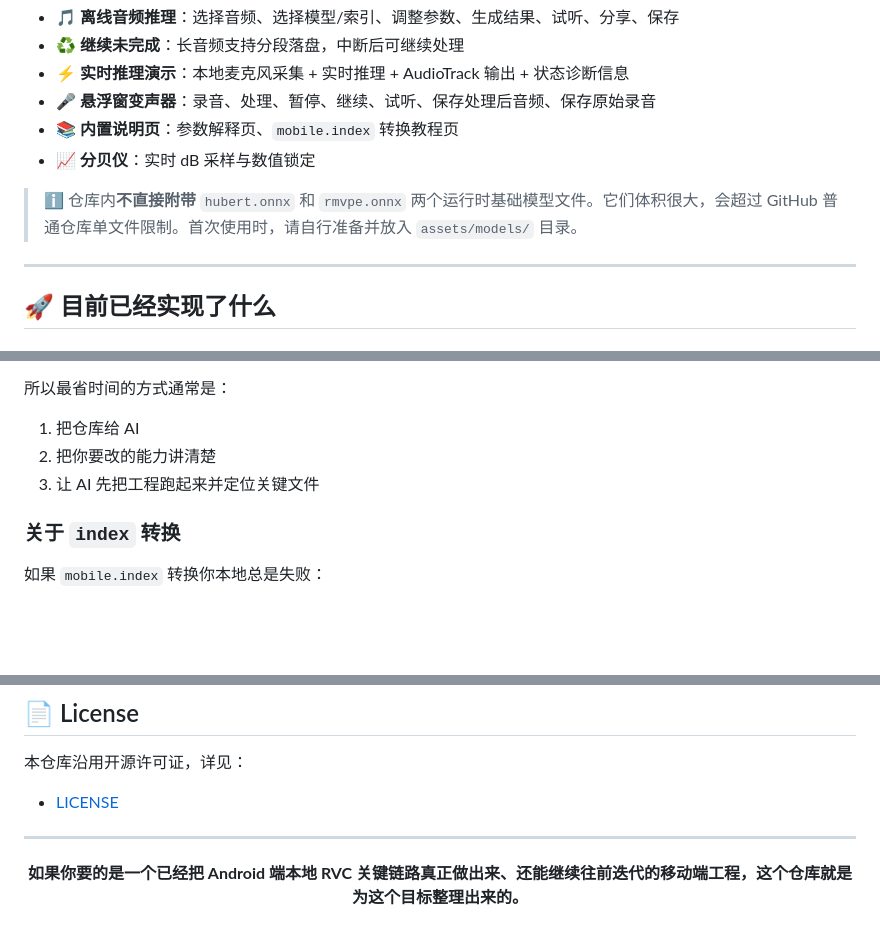
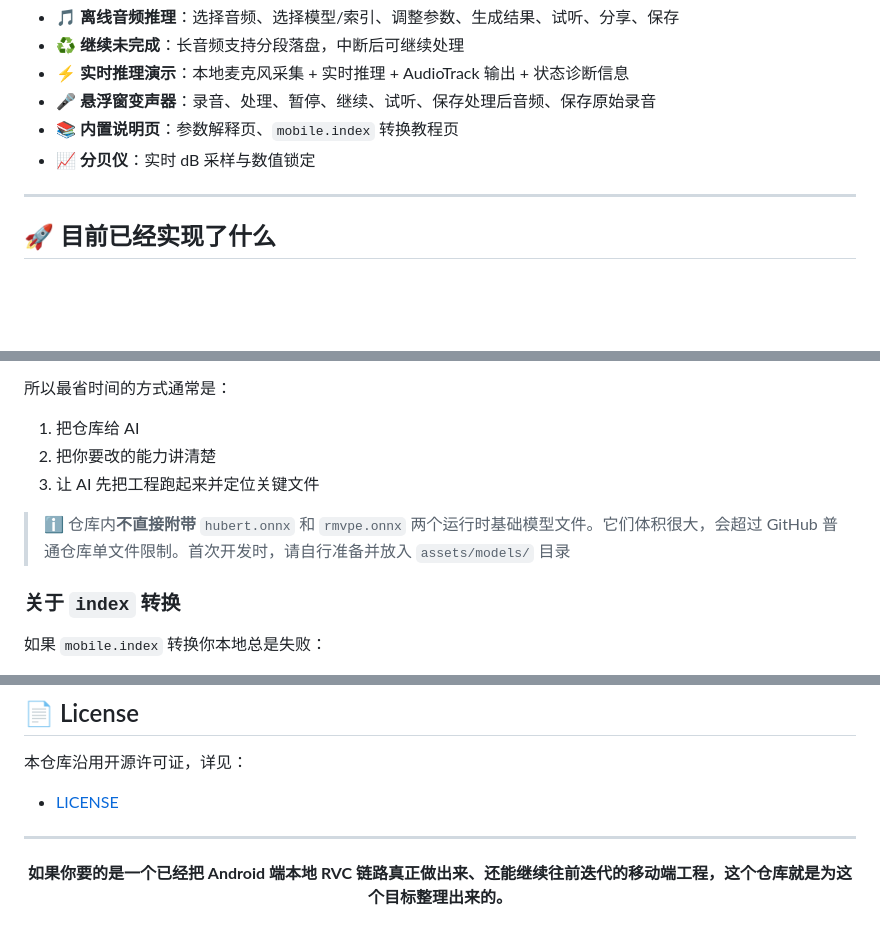
Before and after one commit to Sharl210/ultimate-rvc-mobile, a Markdown page: README.md, 3 parts joined by grey strips. Rendered like a GitHub page; blank space fills up the shorter version.

Commit message:
更新 README.md

```diff
--- a/README.md
+++ b/README.md
@@ -40,7 +40,6 @@
 - 📚 **内置说明页**：参数解释页、`mobile.index` 转换教程页
 - 📈 **分贝仪**：实时 dB 采样与数值锁定
 
-> ℹ️ 仓库内**不直接附带** `hubert.onnx` 和 `rmvpe.onnx` 两个运行时基础模型文件。它们体积很大，会超过 GitHub 普通仓库单文件限制。首次使用时，请自行准备并放入 `assets/models/` 目录。
 
 ---
 
@@ -325,6 +324,8 @@ flutter build apk --release
 2. 把你要改的能力讲清楚
 3. 让 AI 先把工程跑起来并定位关键文件
 
+> ℹ️ 仓库内**不直接附带** `hubert.onnx` 和 `rmvpe.onnx` 两个运行时基础模型文件。它们体积很大，会超过 GitHub 普通仓库单文件限制。首次开发时，请自行准备并放入 `assets/models/` 目录
+
 ### 关于 `index` 转换
 
 如果 `mobile.index` 转换你本地总是失败：
@@ -370,6 +371,6 @@ flutter build apk --release
 
 <div align="center">
 
-**如果你要的是一个已经把 Android 端本地 RVC 关键链路真正做出来、还能继续往前迭代的移动端工程，这个仓库就是为这个目标整理出来的。**
+**如果你要的是一个已经把 Android 端本地 RVC 链路真正做出来、还能继续往前迭代的移动端工程，这个仓库就是为这个目标整理出来的。**
 
 </div>
```
